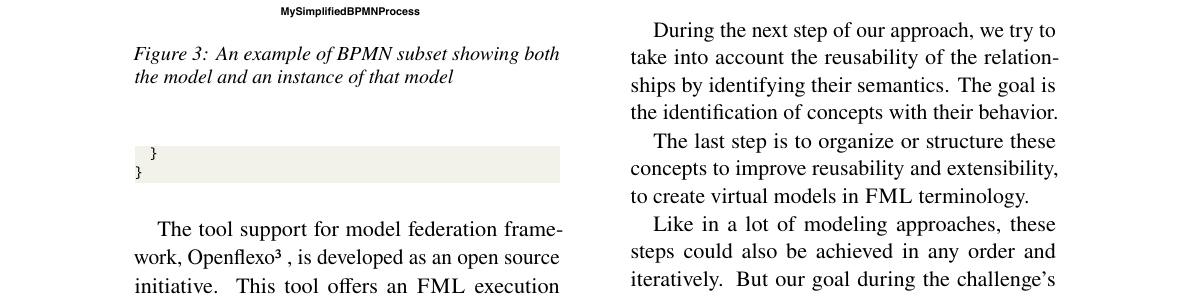
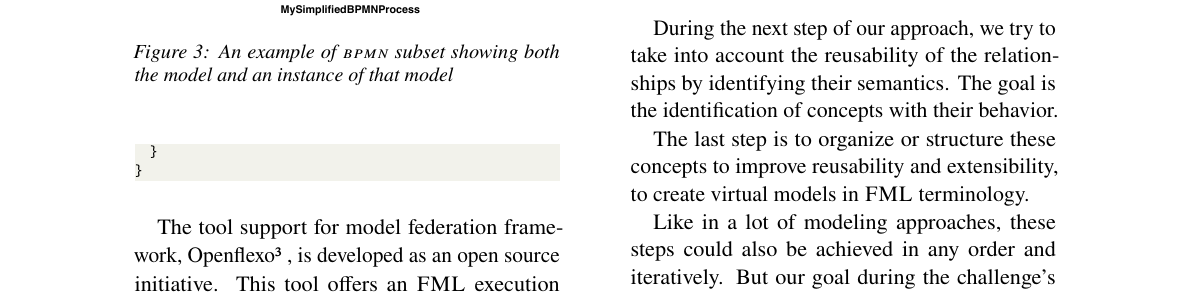
Before and after one commit to labsticc-p4s/multi-process-challenge, a LaTeX document (1-main.tex, which reads 4-technology.tex): part of page 5 of 21, cut so that both start at the same text. Compiled offline with pdfLaTeX.

Commit message:
checklist: initialisms (\BPMN)

```diff
--- a/4-technology.tex
+++ b/4-technology.tex
@@ -68,7 +68,7 @@ are connected to external elements through model slot instances.
 \begin{figure}[t]
     \centering
     \includegraphics[width=\columnwidth]{Figures/BPMNSubsetExample.pdf}
-    \caption{An example of BPMN subset showing both the model and an instance of that model}
+    \caption{An example of \BPMN subset showing both the model and an instance of that model}
     \label{fig:BPMNSubsetExample}
 \end{figure}
 
```
Also changed, not shown: 4-technology.tex (3 more changed lines).
